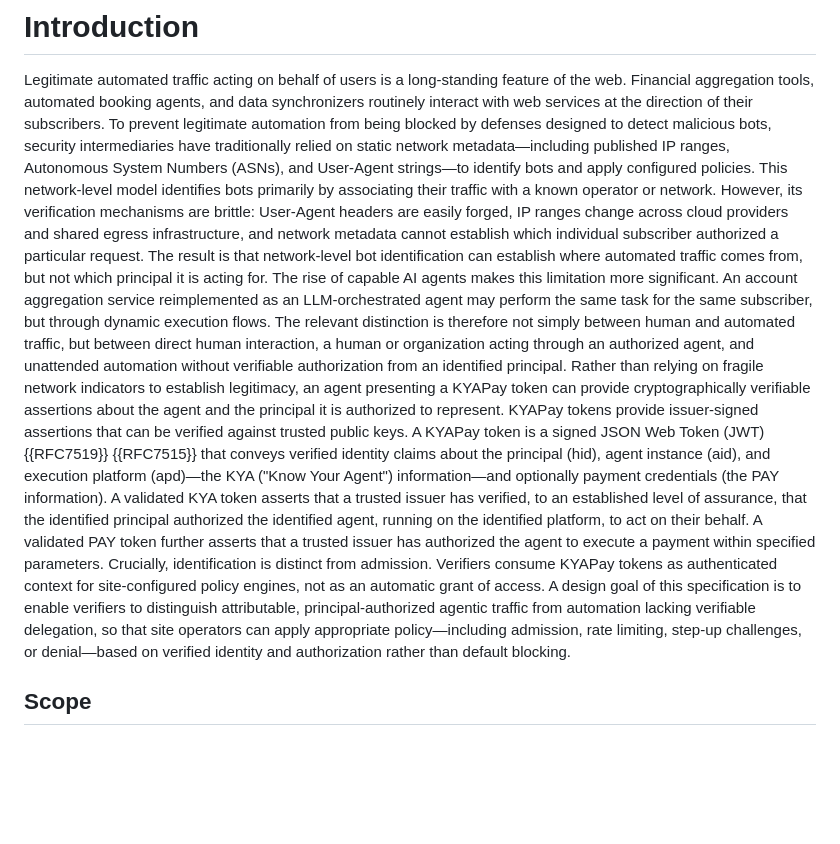
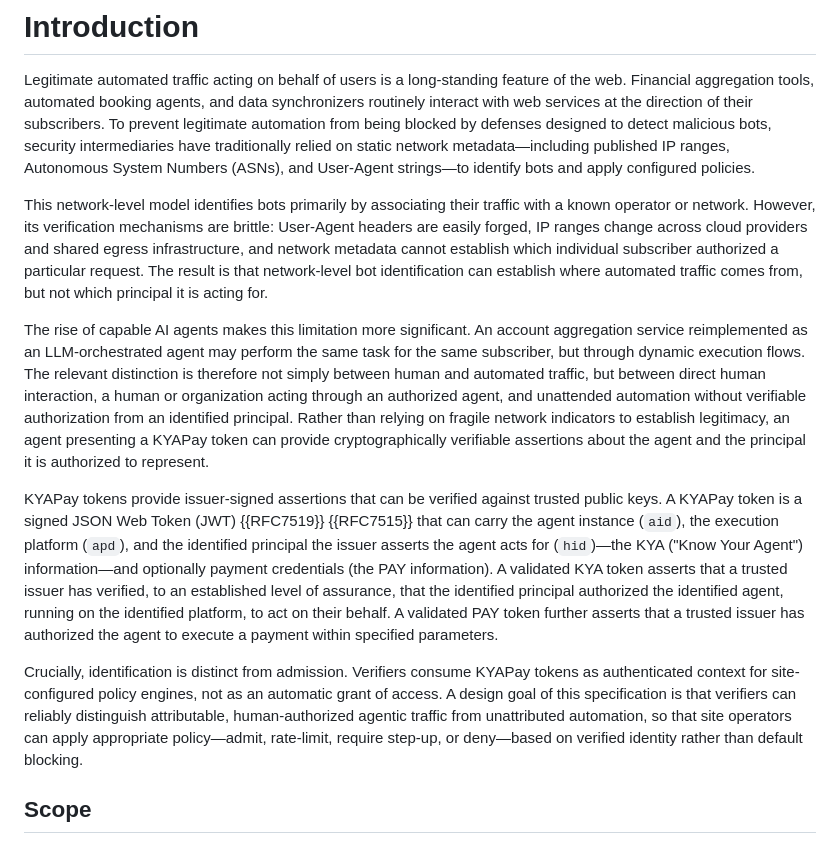
Before and after one commit to skyfire-xyz/draft-skyfire-oauth-using-kyapay-tokens, a Markdown page: draft-skyfire-oauth-using-kyapay-tokens.md, the part around the change. GitHub-like rendering; blank space fills up the shorter version.

Commit message:
Rewrite Introduction to address review feedback on agent taxonomy and KYA/PAY
Incorporates two review comments into the Introduction.

```diff
--- a/draft-skyfire-oauth-using-kyapay-tokens.md
+++ b/draft-skyfire-oauth-using-kyapay-tokens.md
@@ -139,10 +139,14 @@ the token itself is the interoperability contract.
 
 # Introduction
 Legitimate automated traffic acting on behalf of users is a long-standing feature of the web. Financial aggregation tools, automated booking agents, and data synchronizers routinely interact with web services at the direction of their subscribers. To prevent legitimate automation from being blocked by defenses designed to detect malicious bots, security intermediaries have traditionally relied on static network metadata—including published IP ranges, Autonomous System Numbers (ASNs), and User-Agent strings—to identify bots and apply configured policies.
+
 This network-level model identifies bots primarily by associating their traffic with a known operator or network. However, its verification mechanisms are brittle: User-Agent headers are easily forged, IP ranges change across cloud providers and shared egress infrastructure, and network metadata cannot establish which individual subscriber authorized a particular request. The result is that network-level bot identification can establish where automated traffic comes from, but not which principal it is acting for.
+
 The rise of capable AI agents makes this limitation more significant. An account aggregation service reimplemented as an LLM-orchestrated agent may perform the same task for the same subscriber, but through dynamic execution flows. The relevant distinction is therefore not simply between human and automated traffic, but between direct human interaction, a human or organization acting through an authorized agent, and unattended automation without verifiable authorization from an identified principal. Rather than relying on fragile network indicators to establish legitimacy, an agent presenting a KYAPay token can provide cryptographically verifiable assertions about the agent and the principal it is authorized to represent.
-KYAPay tokens provide issuer-signed assertions that can be verified against trusted public keys. A KYAPay token is a signed JSON Web Token (JWT) {{RFC7519}} {{RFC7515}} that conveys verified identity claims about the principal (hid), agent instance (aid), and execution platform (apd)—the KYA ("Know Your Agent") information—and optionally payment credentials (the PAY information). A validated KYA token asserts that a trusted issuer has verified, to an established level of assurance, that the identified principal authorized the identified agent, running on the identified platform, to act on their behalf. A validated PAY token further asserts that a trusted issuer has authorized the agent to execute a payment within specified parameters.
-Crucially, identification is distinct from admission. Verifiers consume KYAPay tokens as authenticated context for site-configured policy engines, not as an automatic grant of access. A design goal of this specification is to enable verifiers to distinguish attributable, principal-authorized agentic traffic from automation lacking verifiable delegation, so that site operators can apply appropriate policy—including admission, rate limiting, step-up challenges, or denial—based on verified identity and authorization rather than default blocking.
+
+KYAPay tokens provide issuer-signed assertions that can be verified against trusted public keys. A KYAPay token is a signed JSON Web Token (JWT) {{RFC7519}} {{RFC7515}} that can carry the agent instance (`aid`), the execution platform (`apd`), and the identified principal the issuer asserts the agent acts for (`hid`)—the KYA ("Know Your Agent") information—and optionally payment credentials (the PAY information). A validated KYA token asserts that a trusted issuer has verified, to an established level of assurance, that the identified principal authorized the identified agent, running on the identified platform, to act on their behalf. A validated PAY token further asserts that a trusted issuer has authorized the agent to execute a payment within specified parameters.
+
+Crucially, identification is distinct from admission. Verifiers consume KYAPay tokens as authenticated context for site-configured policy engines, not as an automatic grant of access. A design goal of this specification is that verifiers can reliably distinguish attributable, human-authorized agentic traffic from unattributed automation, so that site operators can apply appropriate policy—admit, rate-limit, require step-up, or deny—based on verified identity rather than default blocking.
 
 ## Scope
 
```
